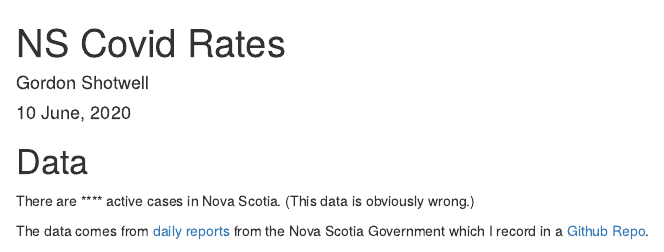
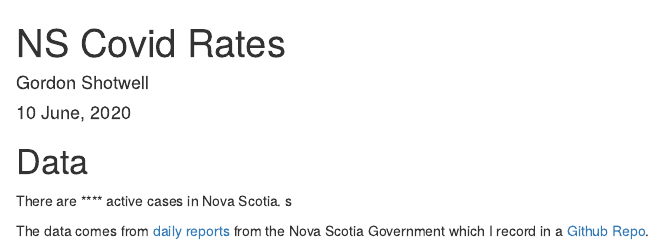
Before and after one commit to gshotwell/ns_covid, an R Markdown document (index.Rmd): the page in a window 1100 px wide, from its top. Rendered offline with R 4.5, knitr and Pandoc, with nearby package versions; some code elsewhere in the file could not run offline.

Commit message:
Remove scold text

````diff
--- a/index.Rmd
+++ b/index.Rmd
@@ -25,7 +25,7 @@ active_cases <- covid$active_cases[nrow(covid)]
 ```
 # Data
 
-There are **`r active_cases`** active cases in Nova Scotia. (This data is obviously wrong.)
+There are **`r active_cases`** active cases in Nova Scotia. s
 
 The data comes from [daily reports](https://novascotia.ca/coronavirus/#cases) from the Nova Scotia Government which I record in a [Github Repo](https://github.com/GShotwell/ns_covid).
 
````
